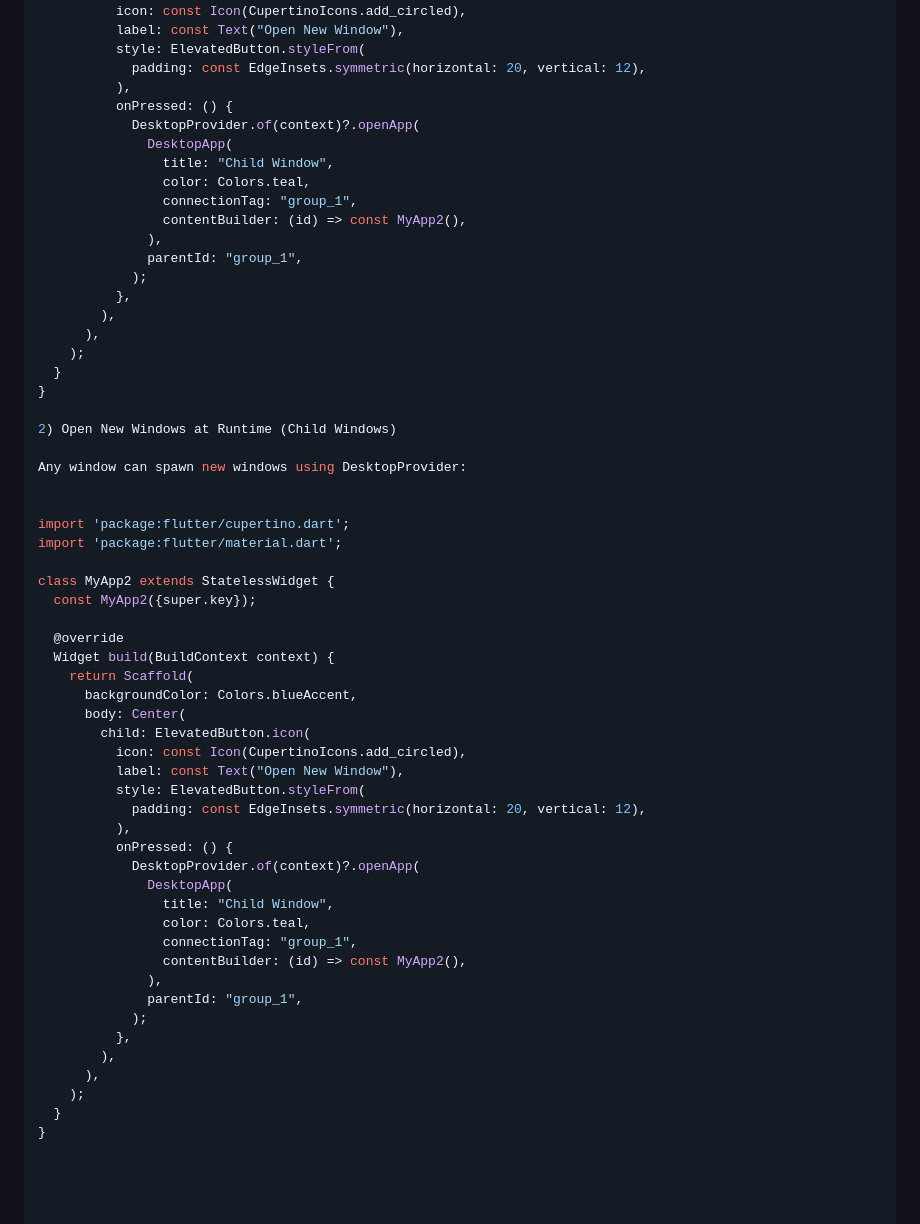
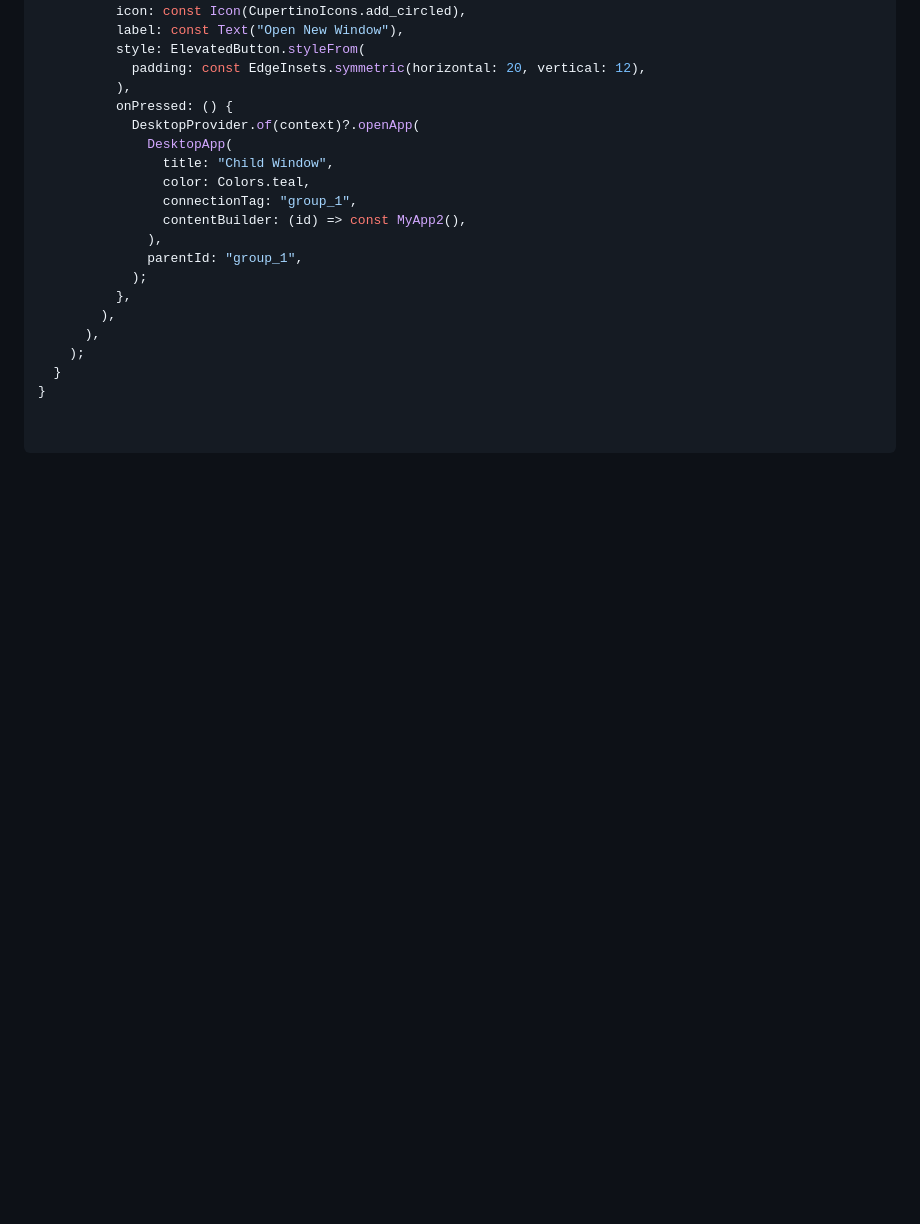
Before and after one commit to m1faridi/GridFlow, a Markdown page: README.md, the part around one of its changes. Rendered like a GitHub page; blank space fills up the shorter version.

```diff
--- a/README.md
+++ b/README.md
@@ -76,42 +151,3 @@ class MyApp2 extends StatelessWidget {
     );
   }
 }
-
-2) Open New Windows at Runtime (Child Windows)
-
-Any window can spawn new windows using DesktopProvider:
-
-
-import 'package:flutter/cupertino.dart';
-import 'package:flutter/material.dart';
-
-class MyApp2 extends StatelessWidget {
-  const MyApp2({super.key});
-
-  @override
-  Widget build(BuildContext context) {
-    return Scaffold(
-      backgroundColor: Colors.blueAccent,
-      body: Center(
-        child: ElevatedButton.icon(
-          icon: const Icon(CupertinoIcons.add_circled),
-          label: const Text("Open New Window"),
-          style: ElevatedButton.styleFrom(
-            padding: const EdgeInsets.symmetric(horizontal: 20, vertical: 12),
-          ),
-          onPressed: () {
-            DesktopProvider.of(context)?.openApp(
-              DesktopApp(
-                title: "Child Window",
-                color: Colors.teal,
-                connectionTag: "group_1",
-                contentBuilder: (id) => const MyApp2(),
-              ),
-              parentId: "group_1",
-            );
-          },
-        ),
-      ),
-    );
-  }
-}
```
Also changed, not shown: other parts of README.md (+100 -25 lines).
